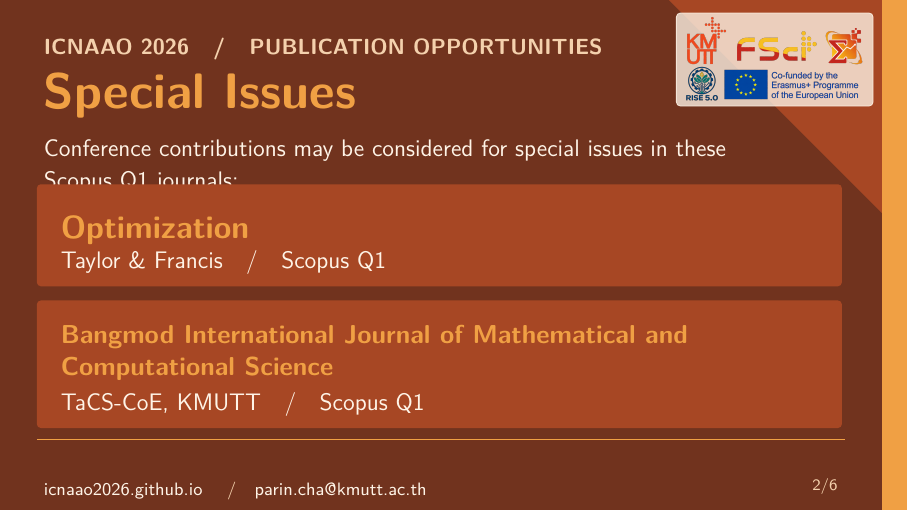
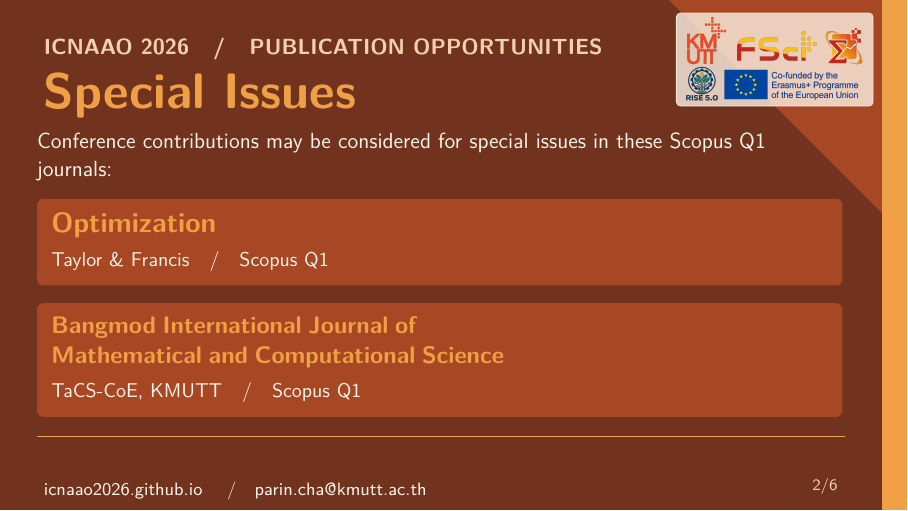
Before and after one commit to icnaao2026/icnaao2026.github.io, LaTeX slides (icnaao2026-advertisement.tex): page 2 of 6. Compiled offline with pdfLaTeX.

Commit message:
Files changed:  M icnaao2026-advertisement-1.jpg  M icnaao2026-advertisement-2.jpg  M icnaao2026-advertisement-3.jpg  M icnaao2026-advertisement-4.jpg  M icnaao2026-advertisement-5.jpg  M icnaao2026-advertisement-6.jpg  M icnaao2026-advertisement.pdf  M icnaao2026-advertisement.tex committed by PC.

```diff
--- a/icnaao2026-advertisement.tex
+++ b/icnaao2026-advertisement.tex
@@ -114,24 +114,31 @@
       at (0.65,8.45) {ICNAAO 2026\quad /\quad PUBLICATION OPPORTUNITIES};
     \node[anchor=north west,text=BrightOrange,font=\bfseries\fontsize{25}{29}\selectfont]
       at (0.65,7.82) {Special Issues};
-    \node[anchor=north west,text=WarmWhite,text width=12.8cm,
-      align=left,font=\fontsize{12}{16}\selectfont]
+    \node[anchor=north west,inner sep=0pt,text=WarmWhite,text width=14.2cm,
+      align=left,font=\fontsize{11}{14}\selectfont] (issues-intro)
       at (0.65,6.65) {Conference contributions may be considered for special issues in these Scopus Q1 journals:};
 
-    \fill[BurntOrange,rounded corners=2pt] (0.65,3.95) rectangle (14.85,5.75);
-    \node[anchor=north west,text=BrightOrange,font=\bfseries\fontsize{16}{20}\selectfont]
-      at (0.95,5.30) {Optimization};
-    \node[anchor=north west,text=WarmWhite,font=\fontsize{12}{16}\selectfont]
-      at (0.95,4.70) {Taylor \& Francis\quad /\quad Scopus Q1};
+    % Each background is sized by its contents. Subsequent cards are positioned
+    % from the previous node's bottom edge, so wrapped text cannot overlap.
+    \node[anchor=north west,fill=BurntOrange,rounded corners=3pt,
+      inner sep=0.25cm,text width=13.7cm,text=WarmWhite,align=left,
+      font=\fontsize{10}{13}\selectfont] (journal-one)
+      at ([yshift=-0.30cm]issues-intro.south west) {%
+      {\color{BrightOrange}\bfseries\fontsize{14}{17}\selectfont Optimization\par}
+      \vspace{4pt}
+      Taylor \& Francis\quad /\quad Scopus Q1\par};
 
-    \fill[BurntOrange,rounded corners=2pt] (0.65,1.45) rectangle (14.85,3.70);
-    \node[anchor=north west,text=BrightOrange,text width=13.5cm,
-      font=\bfseries\fontsize{13}{16}\selectfont]
-      at (0.95,3.38) {Bangmod International Journal of Mathematical and\\Computational Science};
-    \node[anchor=north west,text=WarmWhite,font=\fontsize{12}{16}\selectfont]
-      at (0.95,2.20) {TaCS-CoE, KMUTT\quad /\quad Scopus Q1};
+    \node[anchor=north west,fill=BurntOrange,rounded corners=3pt,
+      inner sep=0.25cm,text width=13.7cm,text=WarmWhite,align=left,
+      font=\fontsize{10}{13}\selectfont] (journal-two)
+      at ([yshift=-0.30cm]journal-one.south west) {%
+      {\color{BrightOrange}\bfseries\fontsize{12}{15}\selectfont
+      Bangmod International Journal of\\
+      Mathematical and Computational Science\par}
+      \vspace{4pt}
+      TaCS-CoE, KMUTT\quad /\quad Scopus Q1\par};
 
-    \draw[BrightOrange,line width=0.7pt] (0.65,1.25) -- (14.90,1.25);
+    \draw[BrightOrange,line width=0.7pt] (0.65,1.30) -- (14.90,1.30);
     \node[anchor=north west,text=SoftOrange,font=\fontsize{9}{11}\selectfont]
       at (0.65,0.62) {\href{https://icnaao2026.github.io/}{icnaao2026.github.io}
       \quad /\quad \href{mailto:parin.cha@kmutt.ac.th}{parin.cha@kmutt.ac.th}};
```
Also changed, not shown: icnaao2026-advertisement-1.jpg, icnaao2026-advertisement-2.jpg, icnaao2026-advertisement-3.jpg, icnaao2026-advertisement-4.jpg, icnaao2026-advertisement-5.jpg, icnaao2026-advertisement-6.jpg, icnaao2026-advertisement.pdf.
